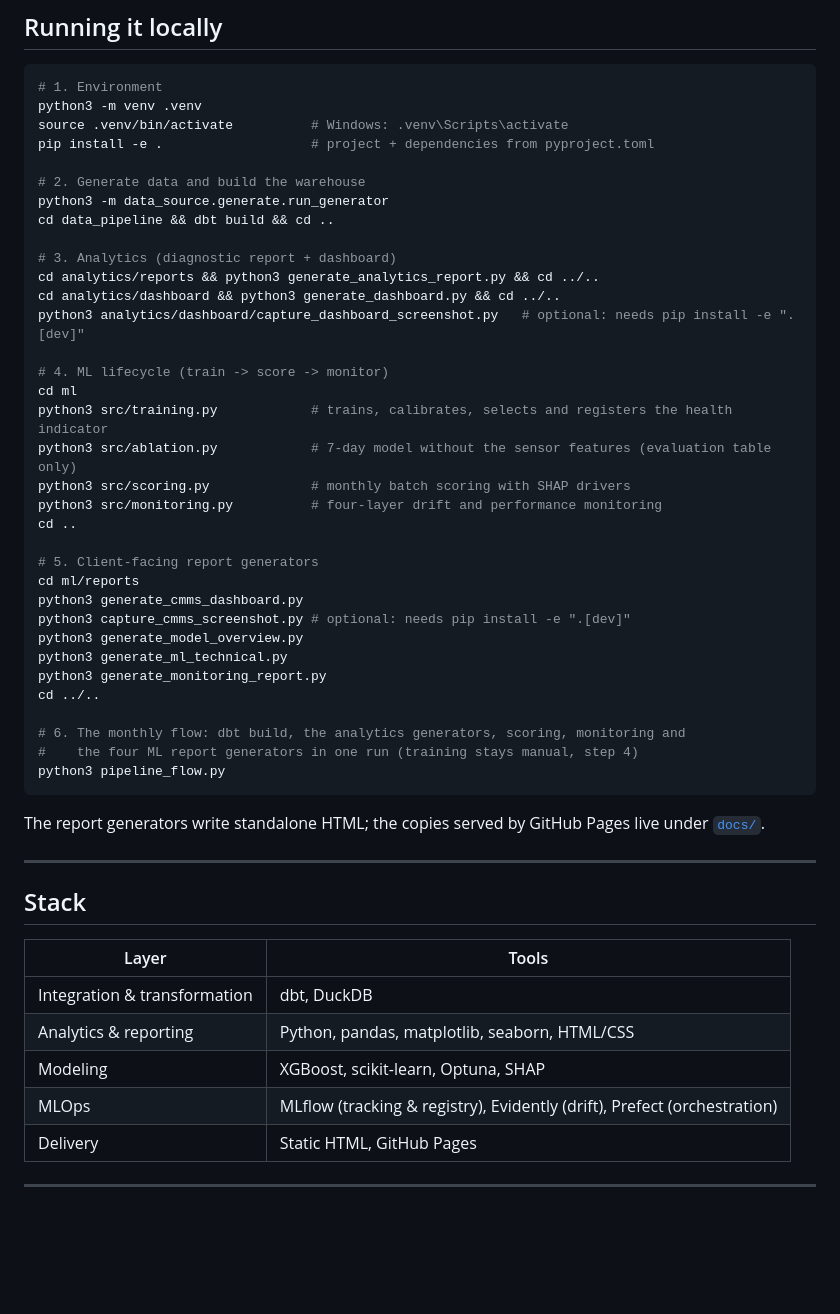
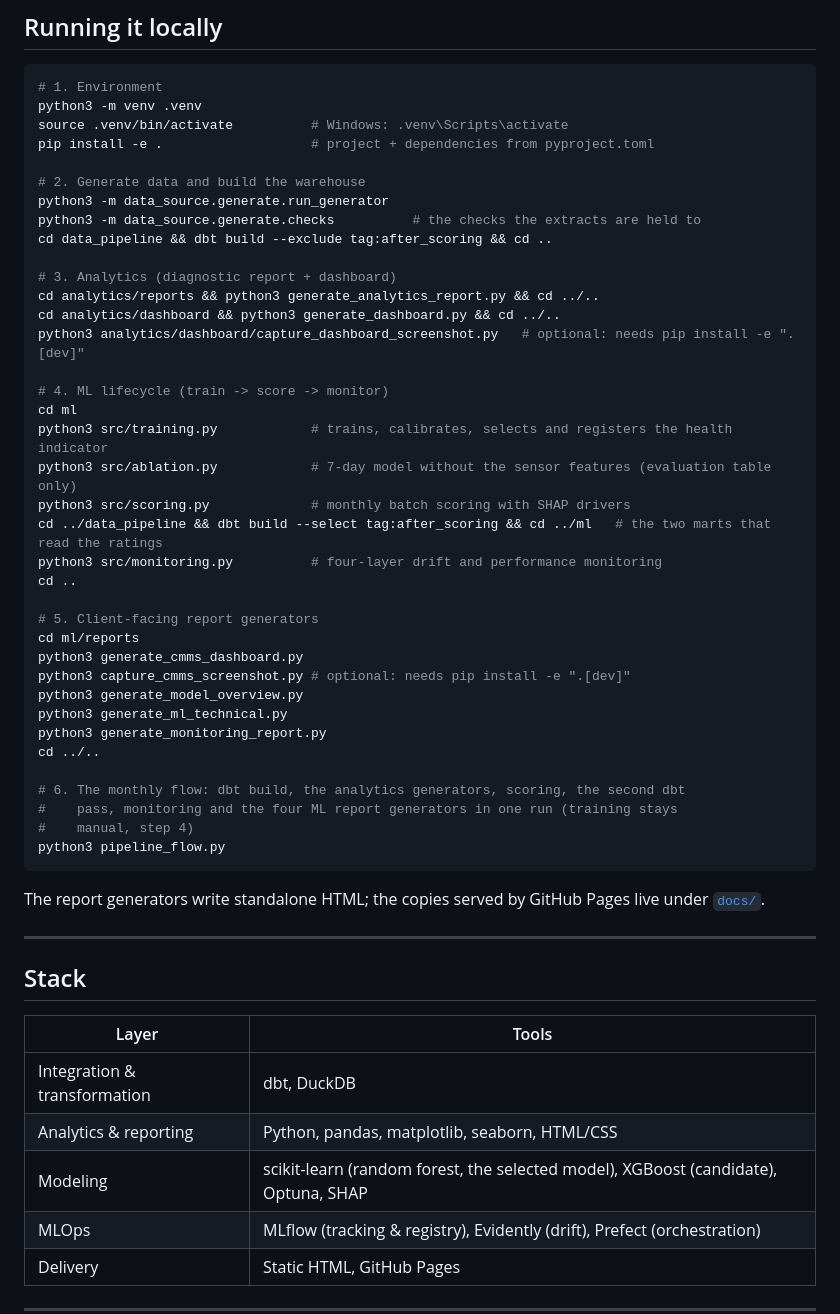
Before and after one commit to bmdvs/mfg-data-engineering, a Markdown page: oee_downtime/README.md, the part around one of its changes. Rendered like a GitHub page; blank space fills up the shorter version.

````diff
--- a/oee_downtime/README.md
+++ b/oee_downtime/README.md
@@ -113,7 +113,8 @@ pip install -e .                   # project + dependencies from pyproject.toml
 
 # 2. Generate data and build the warehouse
 python3 -m data_source.generate.run_generator
-cd data_pipeline && dbt build && cd ..
+python3 -m data_source.generate.checks          # the checks the extracts are held to
+cd data_pipeline && dbt build --exclude tag:after_scoring && cd ..
 
 # 3. Analytics (diagnostic report + dashboard)
 cd analytics/reports && python3 generate_analytics_report.py && cd ../..
@@ -125,6 +126,7 @@ cd ml
 python3 src/training.py            # trains, calibrates, selects and registers the health indicator
 python3 src/ablation.py            # 7-day model without the sensor features (evaluation table only)
 python3 src/scoring.py             # monthly batch scoring with SHAP drivers
+cd ../data_pipeline && dbt build --select tag:after_scoring && cd ../ml   # the two marts that read the ratings
 python3 src/monitoring.py          # four-layer drift and performance monitoring
 cd ..
 
@@ -137,8 +139,9 @@ python3 generate_ml_technical.py
 python3 generate_monitoring_report.py
 cd ../..
 
-# 6. The monthly flow: dbt build, the analytics generators, scoring, monitoring and
-#    the four ML report generators in one run (training stays manual, step 4)
+# 6. The monthly flow: dbt build, the analytics generators, scoring, the second dbt
+#    pass, monitoring and the four ML report generators in one run (training stays
+#    manual, step 4)
 python3 pipeline_flow.py
 ```
 
@@ -152,7 +155,7 @@ The report generators write standalone HTML; the copies served by GitHub Pages l
 |---|---|
 | Integration & transformation | dbt, DuckDB |
 | Analytics & reporting | Python, pandas, matplotlib, seaborn, HTML/CSS |
-| Modeling | XGBoost, scikit-learn, Optuna, SHAP |
+| Modeling | scikit-learn (random forest, the selected model), XGBoost (candidate), Optuna, SHAP |
 | MLOps | MLflow (tracking & registry), Evidently (drift), Prefect (orchestration) |
 | Delivery | Static HTML, GitHub Pages |
 
````
Also changed, not shown: other parts of oee_downtime/README.md (+4 -4 lines), oee_downtime/docs/screenshots/cmms_queue.png, 13 other files.
